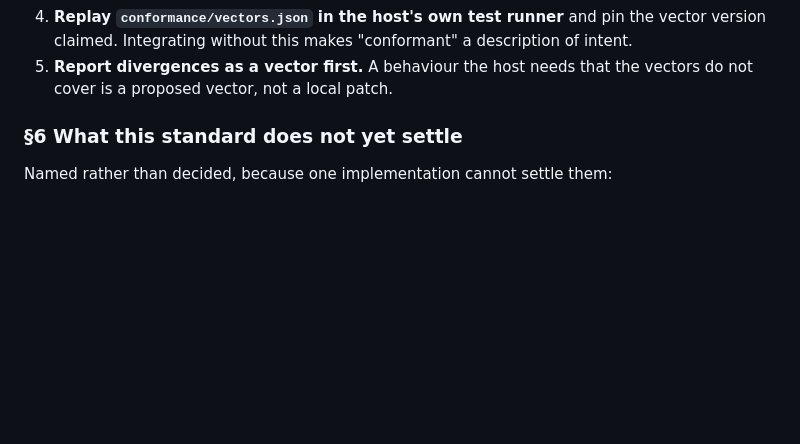
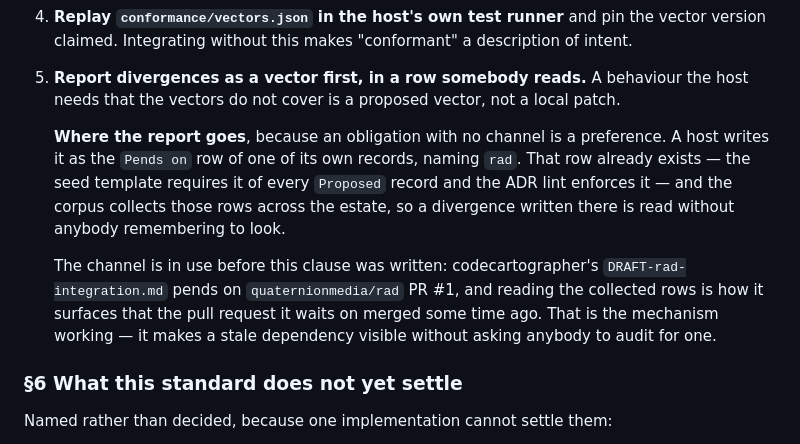
Before and after one commit to quaternionmedia/rad, a Markdown page: adr/DRAFT-rad-host-integration-standard.md, the part around the change. Drawn GitHub-style; blank space fills up the shorter version.

Commit message:
Say where a host's divergence goes, since an obligation with no channel is a preference

```diff
--- a/adr/DRAFT-rad-host-integration-standard.md
+++ b/adr/DRAFT-rad-host-integration-standard.md
@@ -162,8 +162,22 @@ keeping a side table. A host may extend `MenuContext.type` with its own values;
 4. **Replay `conformance/vectors.json` in the host's own test runner** and pin
    the vector version claimed. Integrating without this makes "conformant" a
    description of intent.
-5. **Report divergences as a vector first.** A behaviour the host needs that
+5. **Report divergences as a vector first, in a row somebody reads.** A
+   behaviour the host needs that
    the vectors do not cover is a proposed vector, not a local patch.
+
+   **Where the report goes**, because an obligation with no channel is a
+   preference. A host writes it as the `Pends on` row of one of its own
+   records, naming `rad`. That row already exists — the seed template requires
+   it of every `Proposed` record and the ADR lint enforces it — and the corpus
+   collects those rows across the estate, so a divergence written there is read
+   without anybody remembering to look.
+
+   The channel is in use before this clause was written: codecartographer's
+   `DRAFT-rad-integration.md` pends on `quaternionmedia/rad` PR #1, and reading
+   the collected rows is how it surfaces that the pull request it waits on
+   merged some time ago. That is the mechanism working — it makes a stale
+   dependency visible without asking anybody to audit for one.
 
 ### §6 What this standard does not yet settle
 
```
